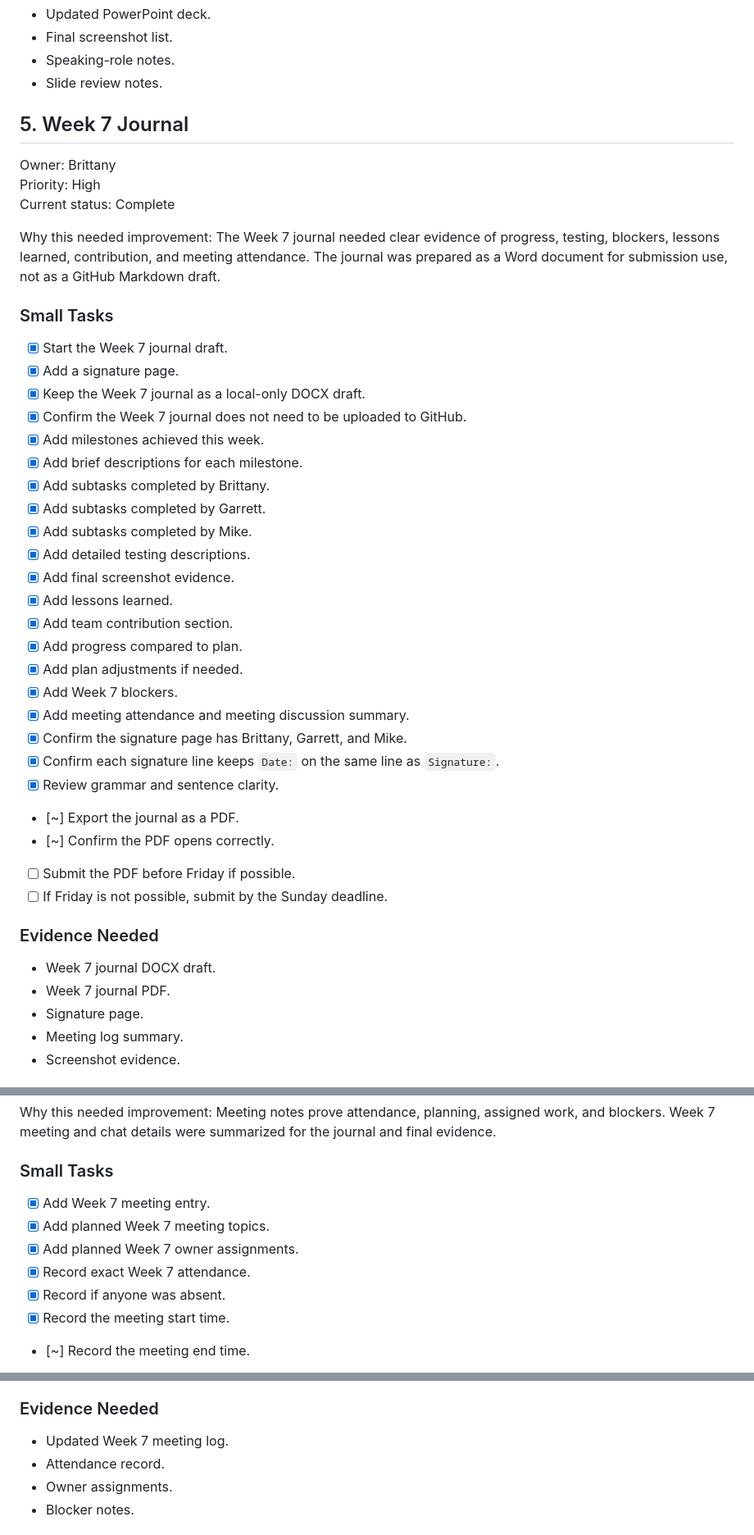
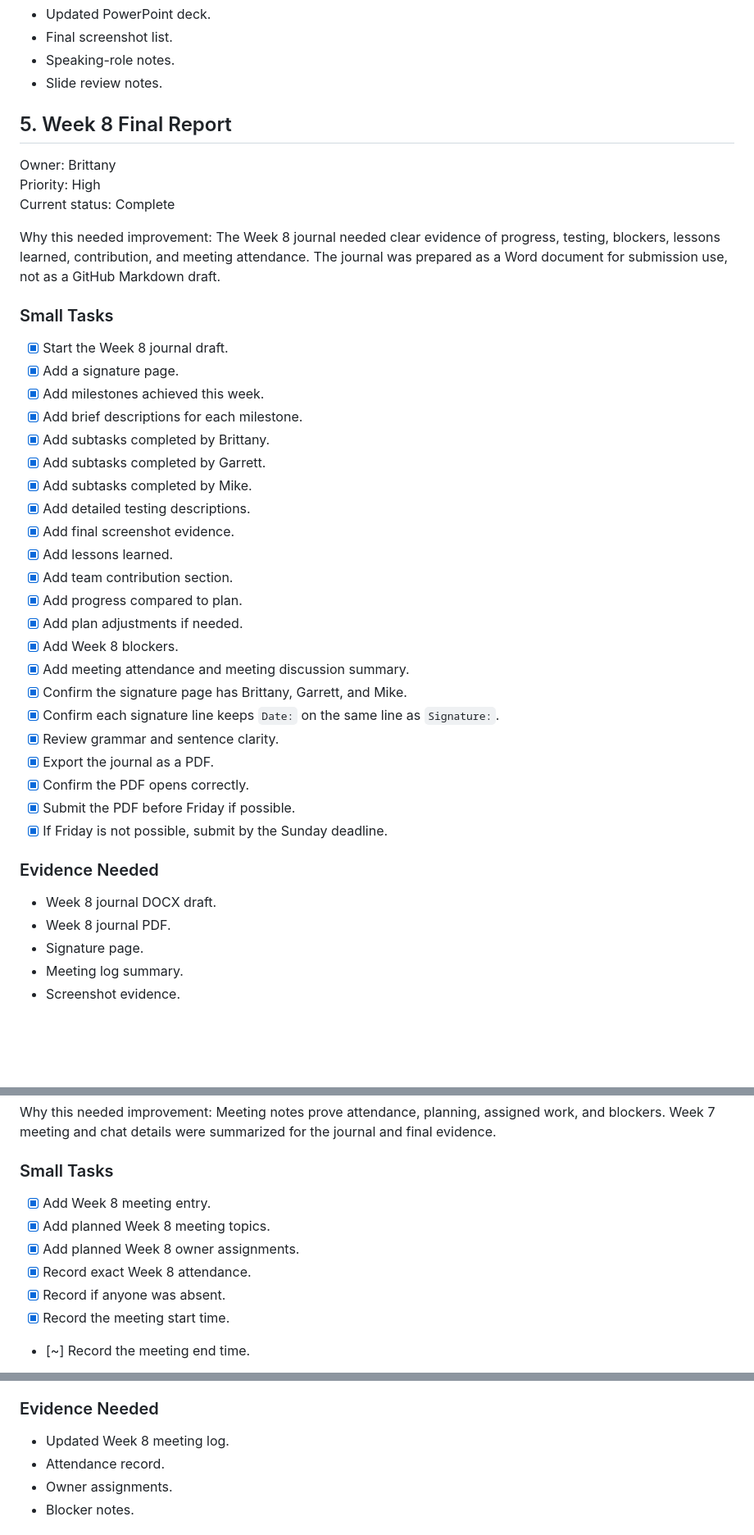
Before and after one commit to bandiwho/aar-generator-capstone, a Markdown page: AREAS_TO_IMPROVE.md, 3 parts joined by grey strips. Shown at 82% size. Rendered like a GitHub page; blank space fills up the shorter version.

Commit message:
Revise AREAS_TO_IMPROVE for Week 8 updates
Updated tasks and journal entries from Week 7 to Week 8, confirming completion of various items and adjusting documentation accordingly.

```diff
--- a/AREAS_TO_IMPROVE.md
+++ b/AREAS_TO_IMPROVE.md
@@ -207,20 +207,18 @@ Why this needs improvement: The slides are mostly complete and already show the
 - Speaking-role notes.
 - Slide review notes.
 
-## 5. Week 7 Journal
+## 5. Week 8 Final Report
 
 Owner: Brittany
 Priority: High
 Current status: Complete
 
-Why this needed improvement: The Week 7 journal needed clear evidence of progress, testing, blockers, lessons learned, contribution, and meeting attendance. The journal was prepared as a Word document for submission use, not as a GitHub Markdown draft.
+Why this needed improvement: The Week 8 journal needed clear evidence of progress, testing, blockers, lessons learned, contribution, and meeting attendance. The journal was prepared as a Word document for submission use, not as a GitHub Markdown draft.
 
 ### Small Tasks
 
-- [x] Start the Week 7 journal draft.
+- [x] Start the Week 8 journal draft.
 - [x] Add a signature page.
-- [x] Keep the Week 7 journal as a local-only DOCX draft.
-- [x] Confirm the Week 7 journal does not need to be uploaded to GitHub.
 - [x] Add milestones achieved this week.
 - [x] Add brief descriptions for each milestone.
 - [x] Add subtasks completed by Brittany.
@@ -232,20 +230,20 @@ Why this needed improvement: The Week 7 journal needed clear evidence of progres
 - [x] Add team contribution section.
 - [x] Add progress compared to plan.
 - [x] Add plan adjustments if needed.
-- [x] Add Week 7 blockers.
+- [x] Add Week 8 blockers.
 - [x] Add meeting attendance and meeting discussion summary.
 - [x] Confirm the signature page has Brittany, Garrett, and Mike.
 - [x] Confirm each signature line keeps `Date:` on the same line as `Signature:`.
 - [x] Review grammar and sentence clarity.
-- [~] Export the journal as a PDF.
-- [~] Confirm the PDF opens correctly.
-- [ ] Submit the PDF before Friday if possible.
-- [ ] If Friday is not possible, submit by the Sunday deadline.
+- [x] Export the journal as a PDF.
+- [x] Confirm the PDF opens correctly.
+- [x] Submit the PDF before Friday if possible.
+- [x] If Friday is not possible, submit by the Sunday deadline.
 
 ### Evidence Needed
 
-- Week 7 journal DOCX draft.
-- Week 7 journal PDF.
+- Week 8 journal DOCX draft.
+- Week 8 journal PDF.
 - Signature page.
 - Meeting log summary.
 - Screenshot evidence.
@@ -260,10 +258,10 @@ Why this needed improvement: Meeting notes prove attendance, planning, assigned
 
 ### Small Tasks
 
-- [x] Add Week 7 meeting entry.
-- [x] Add planned Week 7 meeting topics.
-- [x] Add planned Week 7 owner assignments.
-- [x] Record exact Week 7 attendance.
+- [x] Add Week 8 meeting entry.
+- [x] Add planned Week 8 meeting topics.
+- [x] Add planned Week 8 owner assignments.
+- [x] Record exact Week 8 attendance.
 - [x] Record if anyone was absent.
 - [x] Record the meeting start time.
 - [~] Record the meeting end time.
@@ -279,7 +277,7 @@ Why this needed improvement: Meeting notes prove attendance, planning, assigned
 
 ### Evidence Needed
 
-- Updated Week 7 meeting log.
+- Updated Week 8 meeting log.
 - Attendance record.
 - Owner assignments.
 - Blocker notes.
```
Also changed, not shown: other parts of AREAS_TO_IMPROVE.md (+2 -2 lines).
